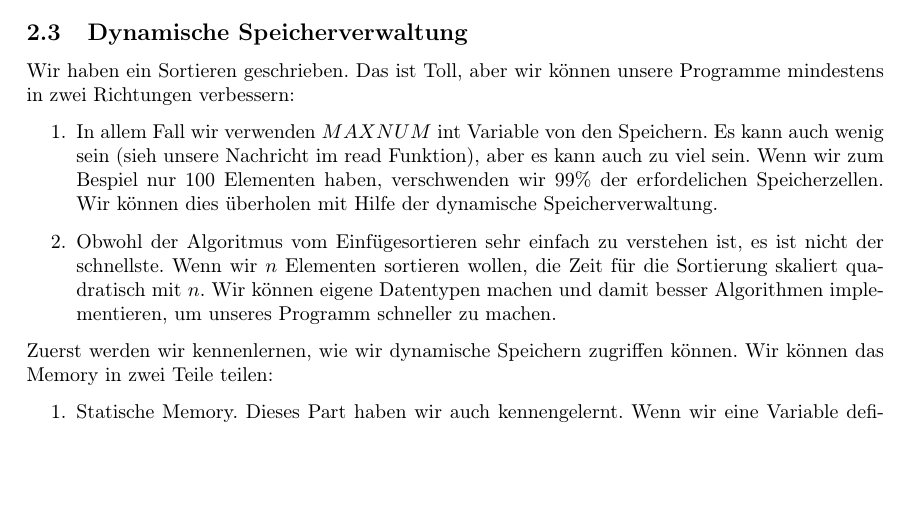
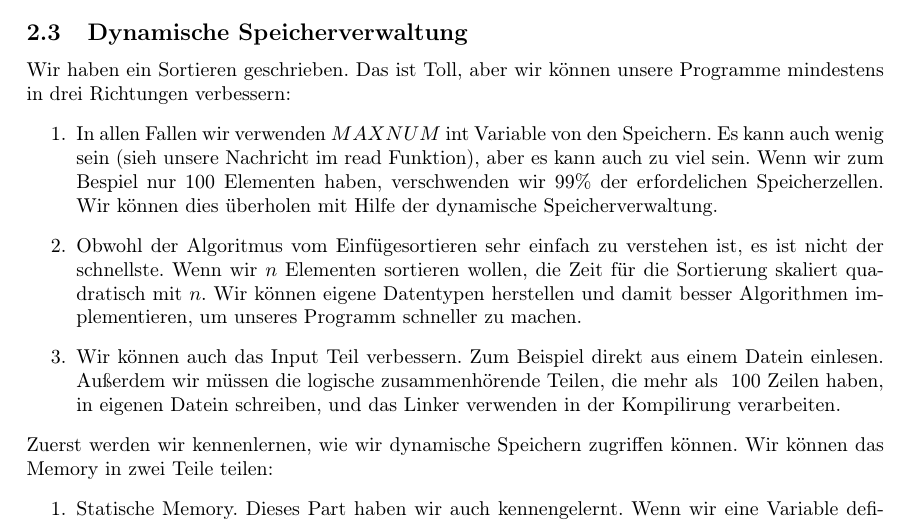
Before and after one commit to pittlerf/ckurs2017, a LaTeX document (programmierkurs_fpcu.tex): part of page 23 of 37, cut so that both start at the same text, the shorter picture padded with empty space. Compiled offline with LaTeX, dvips and Ghostscript.

Commit message:
one more direction to proceed is added

```diff
--- a/programmierkurs_fpcu.tex
+++ b/programmierkurs_fpcu.tex
@@ -1441,16 +1441,20 @@ wir können es mit dem "<" operator erledigen.
 \end{myexampleprogram}
 
 \subsection{Dynamische Speicherverwaltung}
-Wir haben ein Sortieren geschrieben. Das ist Toll, aber wir können unsere Programme mindestens in zwei Richtungen
+Wir haben ein Sortieren geschrieben. Das ist Toll, aber wir können unsere Programme mindestens in drei Richtungen
 verbessern:
 \begin{enumerate}
-\item In allem Fall wir verwenden $MAXNUM$ int Variable von den Speichern. Es kann auch wenig sein (sieh unsere
+\item In allen Fallen wir verwenden $MAXNUM$ int Variable von den Speichern. Es kann auch wenig sein (sieh unsere
 Nachricht im read Funktion), aber es kann auch zu viel sein. Wenn wir zum Bespiel nur 100 Elementen haben, verschwenden
 wir 99\% der erfordelichen Speicherzellen. Wir können dies überholen mit Hilfe der dynamische Speicherverwaltung.
 \item
 Obwohl der Algoritmus vom Einfügesortieren sehr einfach zu verstehen ist, es ist nicht der schnellste. Wenn wir
 $n$ Elementen sortieren wollen, die Zeit für die Sortierung skaliert quadratisch mit $n$. Wir können
-eigene Datentypen machen und damit besser Algorithmen implementieren, um unseres Programm schneller zu machen.
+eigene Datentypen herstellen und damit besser Algorithmen implementieren, um unseres Programm schneller zu machen.
+\item
+Wir können auch das Input Teil verbessern. Zum Beispiel direkt aus einem Datein einlesen. Außerdem wir müssen
+die logische zusammenhörende Teilen, die mehr als ~100 Zeilen haben, in eigenen Datein schreiben, und das Linker
+verwenden in der Kompilirung verarbeiten.
 \end{enumerate}
 Zuerst werden wir kennenlernen, wie wir dynamische Speichern zugriffen können. Wir können das Memory in zwei Teile teilen:
 \begin{enumerate}
```
